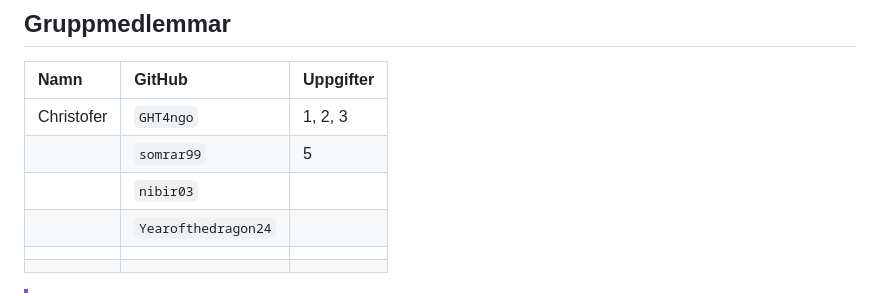
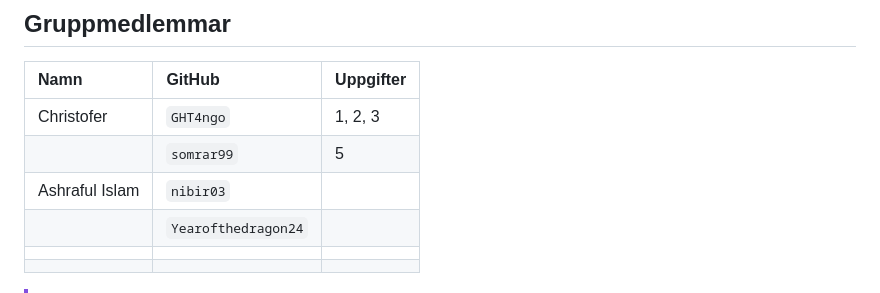
Before and after one commit to GHT4ngo/cicd-grupparbete-grupp7, a Markdown page: README.md, the part around the change. GitHub-like rendering.

Commit message:
Added myself  to group members table

```diff
--- a/README.md
+++ b/README.md
@@ -463,7 +463,7 @@ Avsluta med en kort reflektion: vilka moment inom DevOps användes, och vilka ut
 <tbody>
 <tr><td>Christofer</td><td><code>GHT4ngo</code></td><td>1, 2, 3</td></tr>
 <tr><td></td><td><code>somrar99</code></td><td>5</td></tr>
-<tr><td></td><td><code>nibir03</code></td><td></td></tr>
+<tr><td>Ashraful Islam</td><td><code>nibir03</code></td><td></td></tr>
 <tr><td></td><td><code>Yearofthedragon24</code></td><td></td></tr>
 <tr><td></td><td></td><td></td></tr>
 <tr><td></td><td></td><td></td></tr>
```
